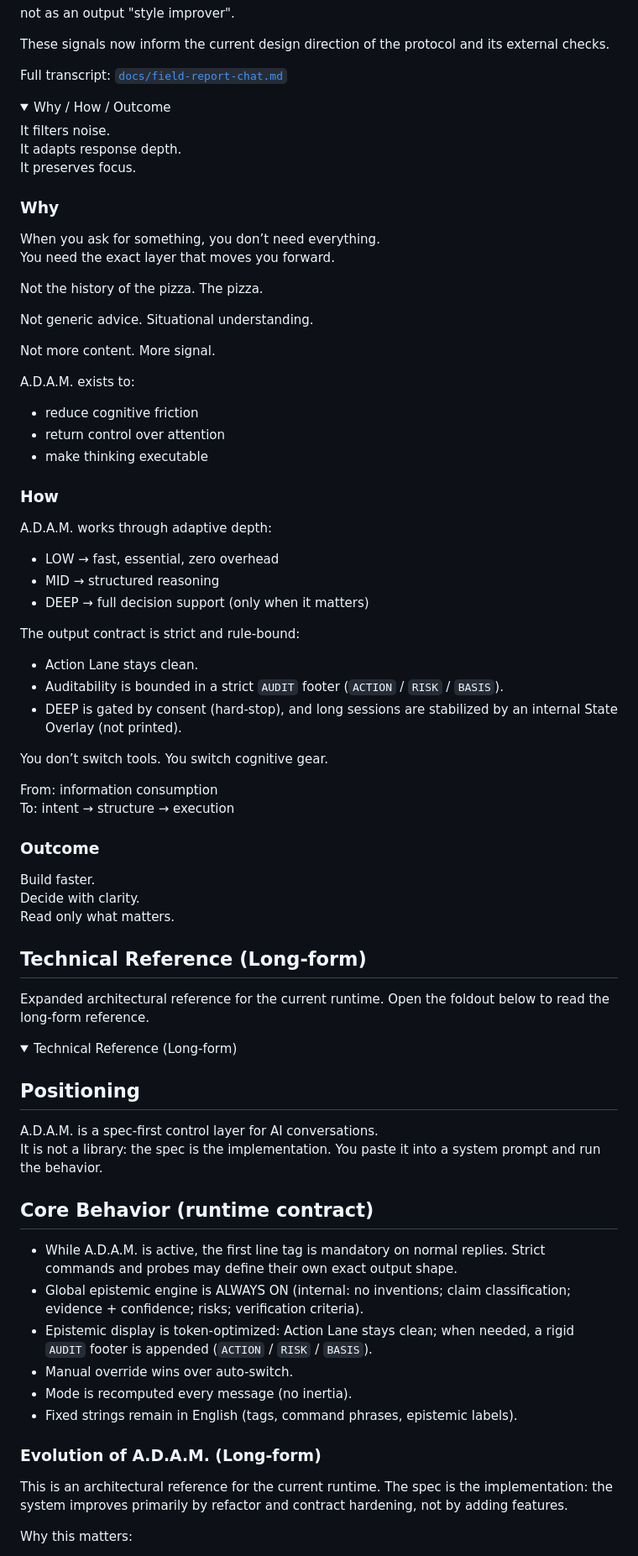
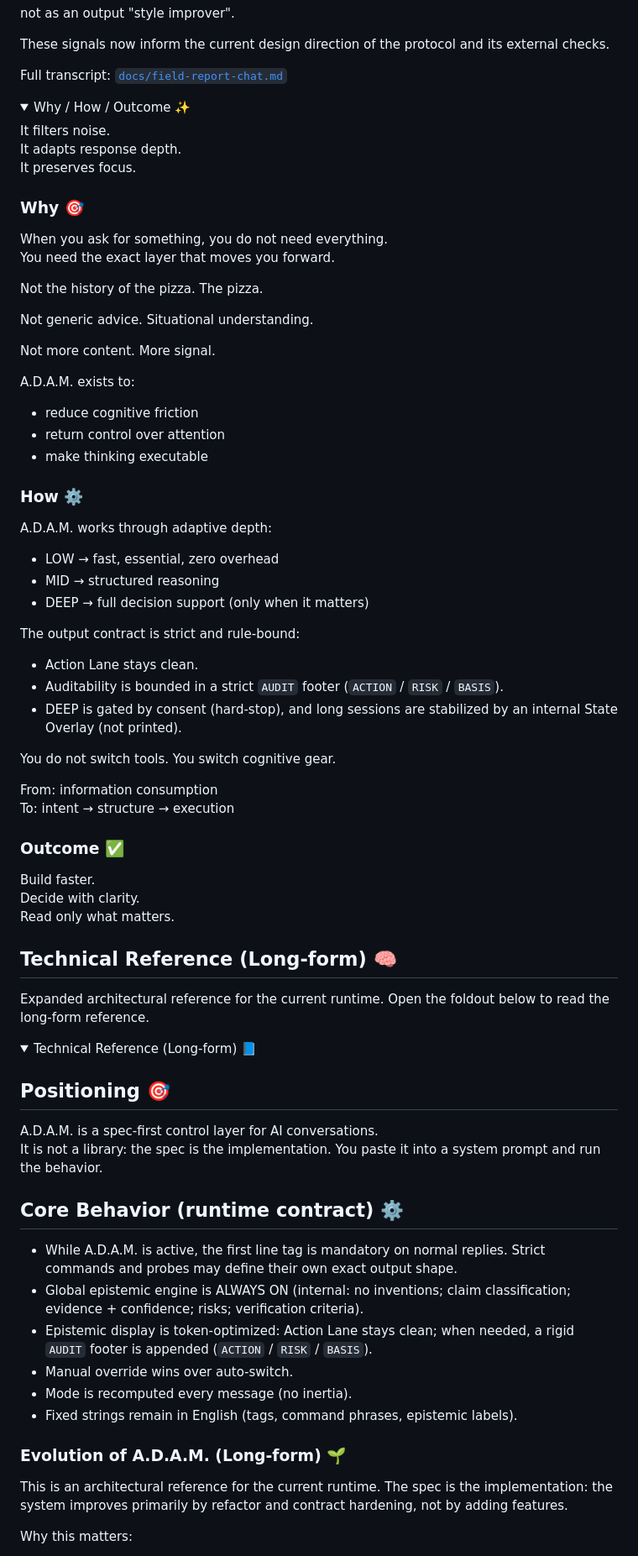
Before and after one commit to XxYouDeaDPunKxX/A.D.A.M.-Adaptive-Depth-and-Mode, a Markdown page: README.md, the part around one of its changes. Shown at 84% size. Drawn GitHub-style; folded sections open.

```diff
--- a/README.md
+++ b/README.md
@@ -258,16 +258,15 @@ Full transcript: [`docs/field-report-chat.md`](docs/field-report-chat.md)
 
 </details>
 
-
 <details>
-<summary>Why / How / Outcome</summary>
+<summary>Why / How / Outcome ✨</summary>
 
 It filters noise.
 It adapts response depth.
 It preserves focus.
 
-### Why
-When you ask for something, you don’t need everything.
+### Why 🎯
+When you ask for something, you do not need everything.
 You need the exact layer that moves you forward.
 
 Not the history of the pizza. The pizza.
@@ -281,7 +280,7 @@ A.D.A.M. exists to:
 - return control over attention
 - make thinking executable
 
-### How
+### How ⚙️
 A.D.A.M. works through adaptive depth:
 - LOW → fast, essential, zero overhead
 - MID → structured reasoning
@@ -292,29 +291,29 @@ The output contract is strict and rule-bound:
 - Auditability is bounded in a strict `AUDIT` footer (`ACTION` / `RISK` / `BASIS`).
 - DEEP is gated by consent (hard-stop), and long sessions are stabilized by an internal State Overlay (not printed).
 
-You don’t switch tools. You switch cognitive gear.
+You do not switch tools. You switch cognitive gear.
 
 From: information consumption
 To: intent → structure → execution
 
-### Outcome
+### Outcome ✅
 Build faster.
 Decide with clarity.
 Read only what matters.
 
 </details>
 
-## Technical Reference (Long-form)
+## Technical Reference (Long-form) 🧠
 Expanded architectural reference for the current runtime. Open the foldout below to read the long-form reference.
 
 <details>
-<summary>Technical Reference (Long-form)</summary>
+<summary>Technical Reference (Long-form) 📘</summary>
 
-## Positioning
+## Positioning 🎯
 A.D.A.M. is a spec-first control layer for AI conversations.
 It is not a library: the spec is the implementation. You paste it into a system prompt and run the behavior.
 
-## Core Behavior (runtime contract)
+## Core Behavior (runtime contract) ⚙️
 - While A.D.A.M. is active, the first line tag is mandatory on normal replies. Strict commands and probes may define their own exact output shape.
 - Global epistemic engine is ALWAYS ON (internal: no inventions; claim classification; evidence + confidence; risks; verification criteria).
 - Epistemic display is token-optimized: Action Lane stays clean; when needed, a rigid `AUDIT` footer is appended (`ACTION` / `RISK` / `BASIS`).
@@ -322,7 +321,7 @@ It is not a library: the spec is the implementation. You paste it into a system
 - Mode is recomputed every message (no inertia).
 - Fixed strings remain in English (tags, command phrases, epistemic labels).
 
-### Evolution of A.D.A.M. (Long-form)
+### Evolution of A.D.A.M. (Long-form) 🌱
 This is an architectural reference for the current runtime. The spec is the implementation: the system improves primarily by refactor and contract hardening, not by adding features.
 
 Why this matters:
```
Also changed, not shown: other parts of README.md (+78 -78 lines).
